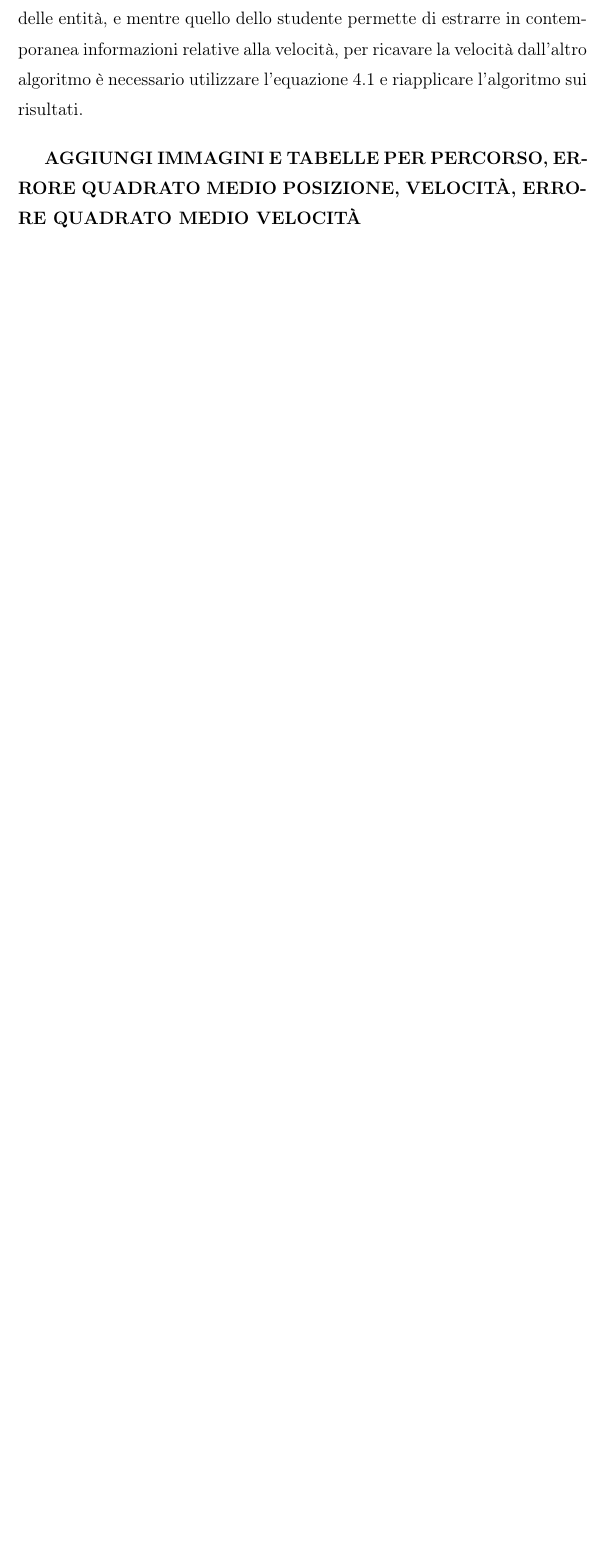
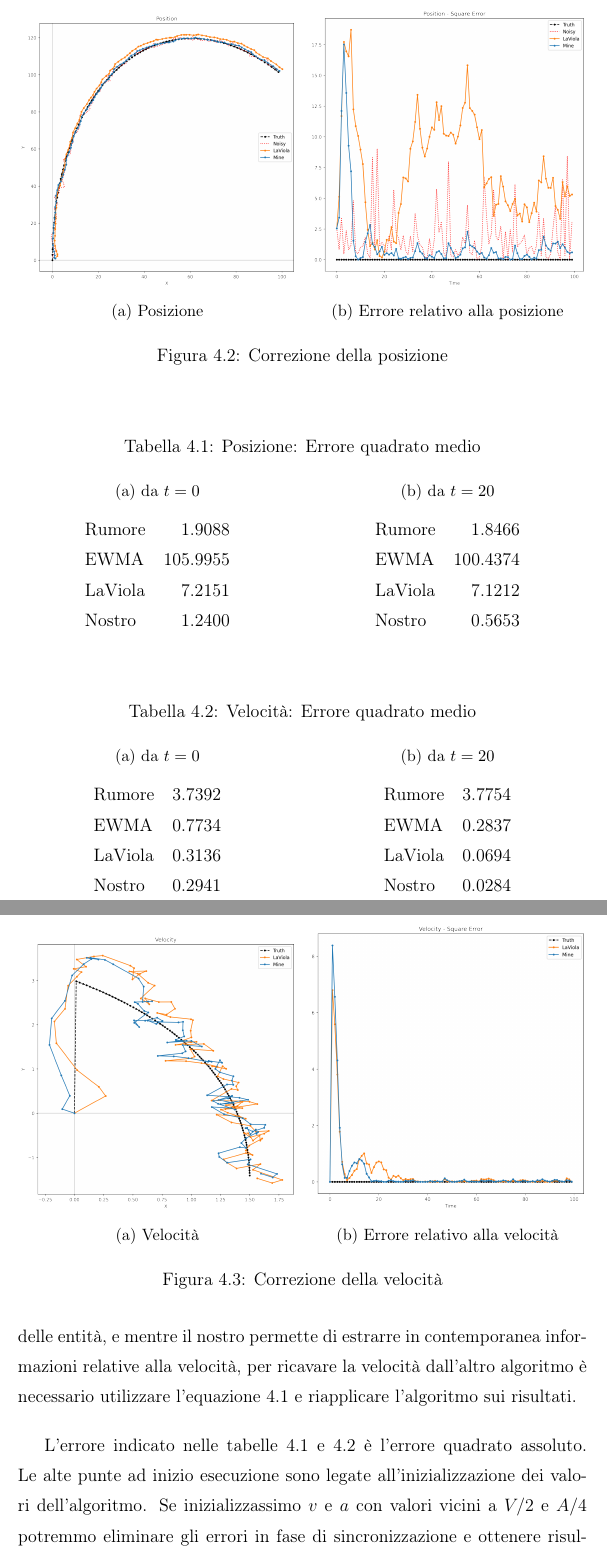
Before and after one commit to nsanso/tesi-triennale, a LaTeX thesis (thesis_main.tex, which reads sections/04_velocita.tex, setup/packages.tex): part of page 18 of 26 before the commit and two parts of pages 20 and 21 of 30 after it, the two joined at a grey line, cut at the place of the change, the shorter picture padded with empty space. Compiled offline with pdfLaTeX.

Commit message:
Only 3 images left

```diff
--- a/sections/04_velocita.tex
+++ b/sections/04_velocita.tex
@@ -73,10 +98,96 @@ Il confronto proposto è eseguito con le seguenti condizioni:
     \item Il numero di intervalli è $100$
 \end{itemize}
 Entrambi gli algoritmi lavorano ad intervalli discreti, e suppongono che le osservazioni siano ad intervalli costanti.
-Entrambi correggono la posizione delle entità, e mentre quello dello studente permette di estrarre in contemporanea informazioni relative alla velocità, per ricavare la velocità dall'altro algoritmo è necessario utilizzare l'equazione \ref{eq:vel} e riapplicare l'algoritmo sui risultati.
+Entrambi correggono la posizione delle entità, e mentre il nostro permette di estrarre in contemporanea informazioni relative alla velocità, per ricavare la velocità dall'altro algoritmo è necessario utilizzare l'equazione \ref{eq:vel} e riapplicare l'algoritmo sui risultati.
 
-\textbf{AGGIUNGI IMMAGINI E TABELLE PER PERCORSO, ERRORE QUADRATO MEDIO POSIZIONE, VELOCITÀ, ERRORE QUADRATO MEDIO VELOCITÀ}
+\begin{figure}
+    \centering
+    \begin{subfigure}[b]{0.49\textwidth}
+        \includegraphics[width=\textwidth]{images/pos1.png}
+        \caption{Posizione}
+    \end{subfigure}
+    \hfill
+    \begin{subfigure}[b]{0.49\textwidth}
+        \includegraphics[width=\textwidth]{images/pos1err.png}
+        \caption{Errore relativo alla posizione}
+    \end{subfigure}
+    \caption{Correzione della posizione}
+    \label{fig:corrpos}
+\end{figure}
 
-Dai risultati ottenuti si può verificare che l'algoritmo dello studente ottiene risultati almeno comparabili e apparentemente migliori dell'algoritmo di confronto.
+\begin{table}
+    \caption{Posizione: Errore quadrato medio}
+    \label{tab:peqm}
+    \centering
+    \begin{subtable}{.49\textwidth}
+        \caption{da $t=0$}
+        \centering
+        \begin{tabular}{l r}
+            Rumore &    1.9088 \\
+            EWMA &    105.9955 \\
+            LaViola &   7.2151 \\
+            Nostro &    1.2400 \\
+        \end{tabular}
+    \end{subtable}
+    \hfill
+    \begin{subtable}{.49\textwidth}
+        \caption{ da $t=20$ }
+        \label{tab:peqmb}
+        \centering
+        \begin{tabular}{l r}
+            Rumore &   1.8466 \\
+            EWMA &   100.4374 \\
+            LaViola &  7.1212 \\
+            Nostro &   0.5653 \\
+        \end{tabular}
+    \end{subtable}
+\end{table}
+
+\begin{figure}
+    \begin{subfigure}[b]{0.49\textwidth}
+        \includegraphics[width=\textwidth]{images/vel1.png}
+        \caption{Velocità}
+    \end{subfigure}
+    \hfill
+    \begin{subfigure}[b]{0.49\textwidth}
+        \includegraphics[width=\textwidth]{images/vel1err.png}
+        \caption{Errore relativo alla velocità}
+    \end{subfigure}
+    \caption{Correzione della velocità}
+    \label{fig:corrvel}
+\end{figure}
+
+\begin{table}
+    \caption{Velocità: Errore quadrato medio}
+    \label{tab:veqm}
+    \centering
+    \begin{subtable}{.49\textwidth}
+        \caption{da $t=0$}
+        \centering
+        \begin{tabular}{l r}
+            Rumore  & 3.7392 \\
+            EWMA    & 0.7734 \\
+            LaViola & 0.3136 \\
+            Nostro  & 0.2941 \\
+        \end{tabular}
+    \end{subtable}
+    \hfill
+    \begin{subtable}{.49\textwidth}
+        \caption{ da $t=20$ }
+        \label{tab:veqmb}
+        \centering
+        \begin{tabular}{l r}
+            Rumore  & 3.7754 \\
+            EWMA    & 0.2837 \\
+            LaViola & 0.0694 \\
+            Nostro  & 0.0284 \\
+        \end{tabular}
+    \end{subtable}
+\end{table}
+
+L'errore indicato nelle tabelle \ref{tab:peqm} e \ref{tab:veqm} è l'errore quadrato assoluto.
+Le alte punte ad inizio esecuzione sono legate all'inizializzazione dei valori dell'algoritmo.
+Se inizializzassimo $v$ e $a$ con valori vicini a $V/2$ e $A/4$ potremmo eliminare gli errori in fase di sincronizzazione e ottenere risultati simili a \ref{tab:peqmb} e \ref{tab:veqmb} sin da inizio esecuzione.
+Dai risultati ottenuti si può verificare che il nostro algoritmo ottiene risultati almeno comparabili e apparentemente migliori dell'algoritmo di confronto.
 Questo ci da la sicurezza di aver sviluppato un algoritmo corretto e utile, ma valutazioni conclusive sulla sua qualità richiedono più test e confronti con algoritmi diversi.
 In particolare sarebbe interessante un confronto con algoritmi basati su Kalman Filter e sue estensioni.
--- a/setup/packages.tex
+++ b/setup/packages.tex
@@ -18,6 +18,7 @@
 \usepackage{adjustbox}
 %\usepackage{fixltx2e}
 \usepackage{caption}
+\usepackage{subcaption}
 \usepackage{array}
 \usepackage[hidelinks]{hyperref}
 
```
Also changed, not shown: images/data.txt (+18 -18 lines), sections/03_posizione.tex (+43 -13 lines), sections/05_architettura.tex (+0 -8 lines), images/pos0.png, images/pos0err.png, images/pos1.png, images/pos1err.png, images/vel0.png, images/vel0err.png, images/vel1.png, images/vel1err.png, sections/04_velocita.tex (27 more changed lines).
